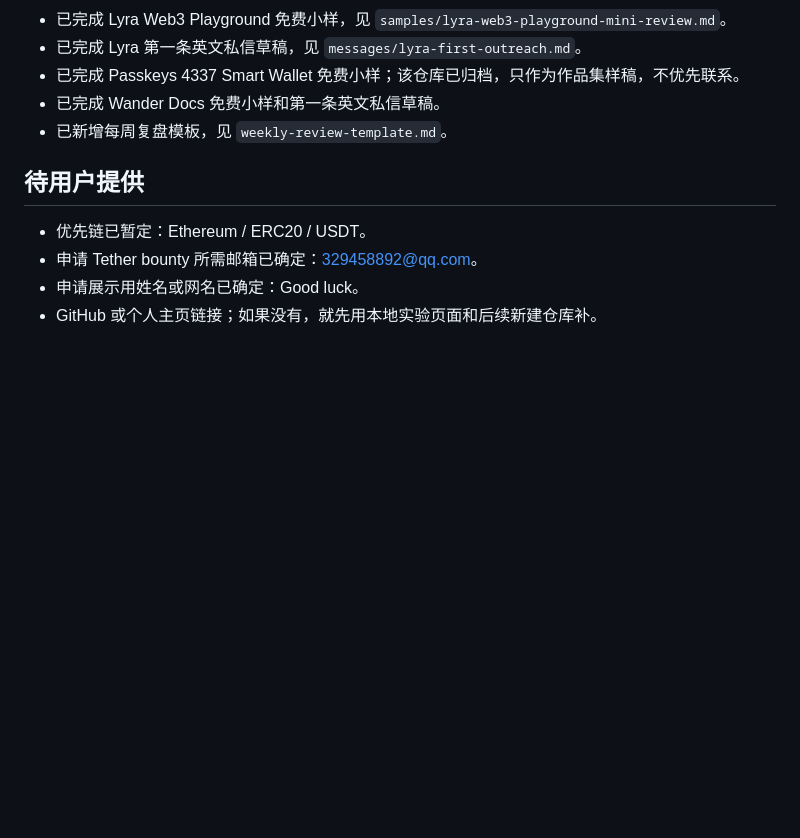
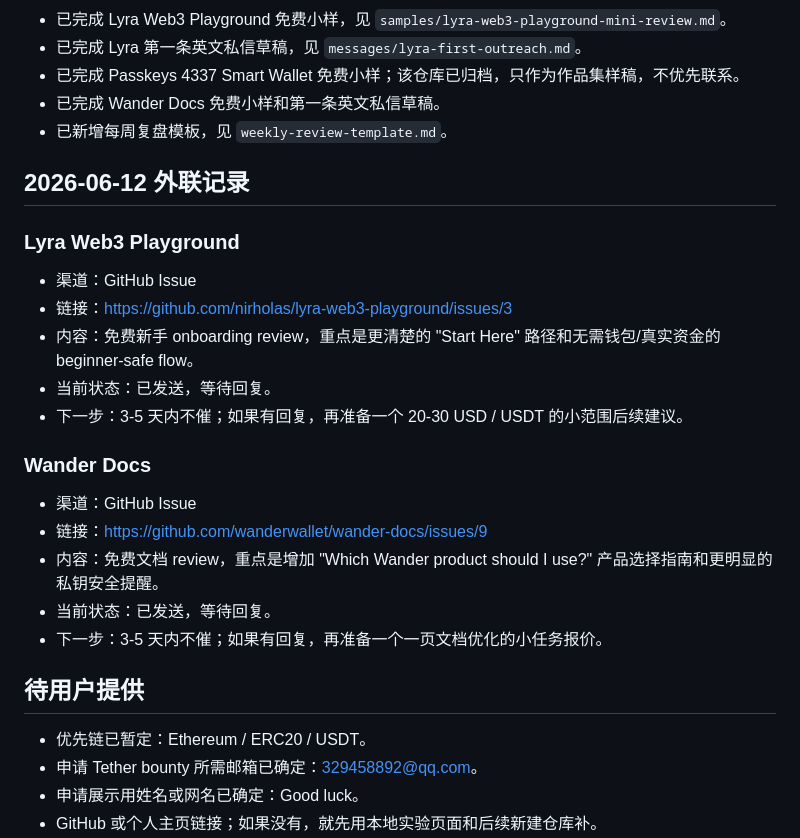
Before and after one commit to xiake1425/ai-onchain-bounty-lab, a Markdown page: opportunity-log.md, the part around the change. Drawn GitHub-style; blank space fills up the shorter version.

Commit message:
Log first outreach issues

```diff
--- a/opportunity-log.md
+++ b/opportunity-log.md
@@ -147,6 +147,24 @@
 - 已完成 Wander Docs 免费小样和第一条英文私信草稿。
 - 已新增每周复盘模板，见 `weekly-review-template.md`。
 
+## 2026-06-12 外联记录
+
+### Lyra Web3 Playground
+
+- 渠道：GitHub Issue
+- 链接：https://github.com/nirholas/lyra-web3-playground/issues/3
+- 内容：免费新手 onboarding review，重点是更清楚的 "Start Here" 路径和无需钱包/真实资金的 beginner-safe flow。
+- 当前状态：已发送，等待回复。
+- 下一步：3-5 天内不催；如果有回复，再准备一个 20-30 USD / USDT 的小范围后续建议。
+
+### Wander Docs
+
+- 渠道：GitHub Issue
+- 链接：https://github.com/wanderwallet/wander-docs/issues/9
+- 内容：免费文档 review，重点是增加 "Which Wander product should I use?" 产品选择指南和更明显的私钥安全提醒。
+- 当前状态：已发送，等待回复。
+- 下一步：3-5 天内不催；如果有回复，再准备一个一页文档优化的小任务报价。
+
 ## 待用户提供
 
 - 优先链已暂定：Ethereum / ERC20 / USDT。
```
